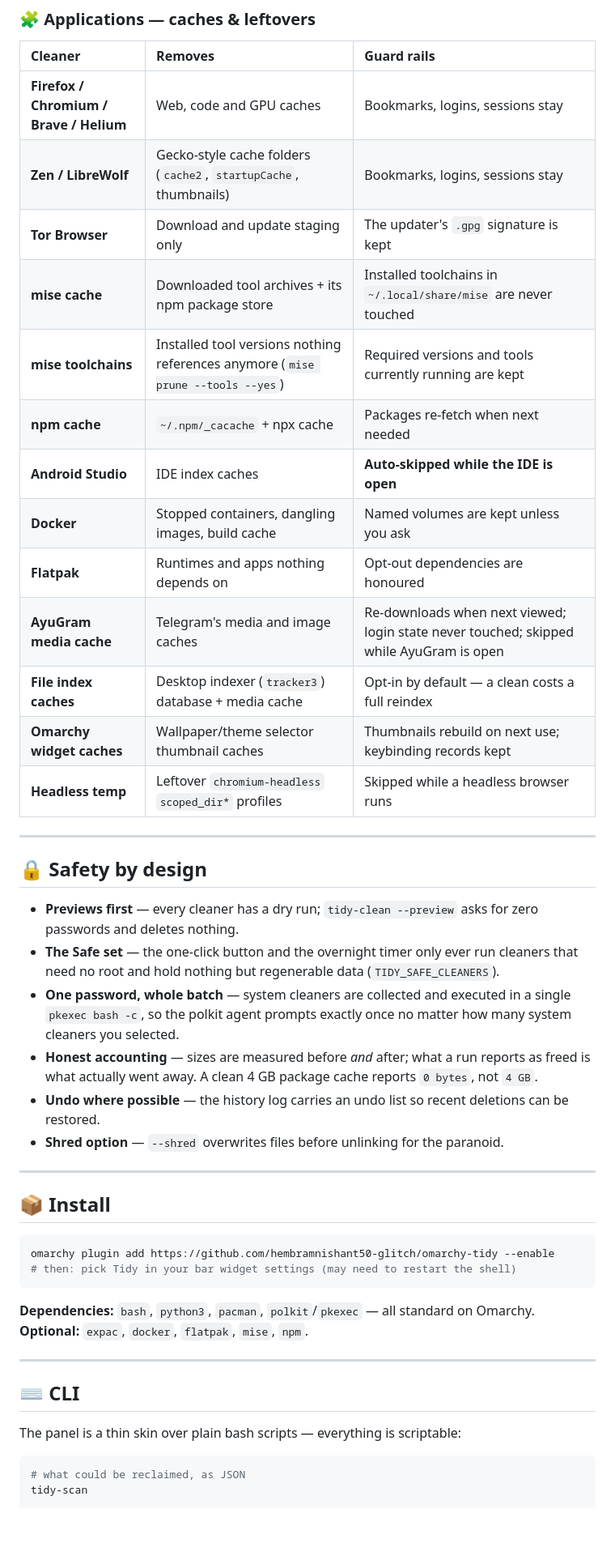
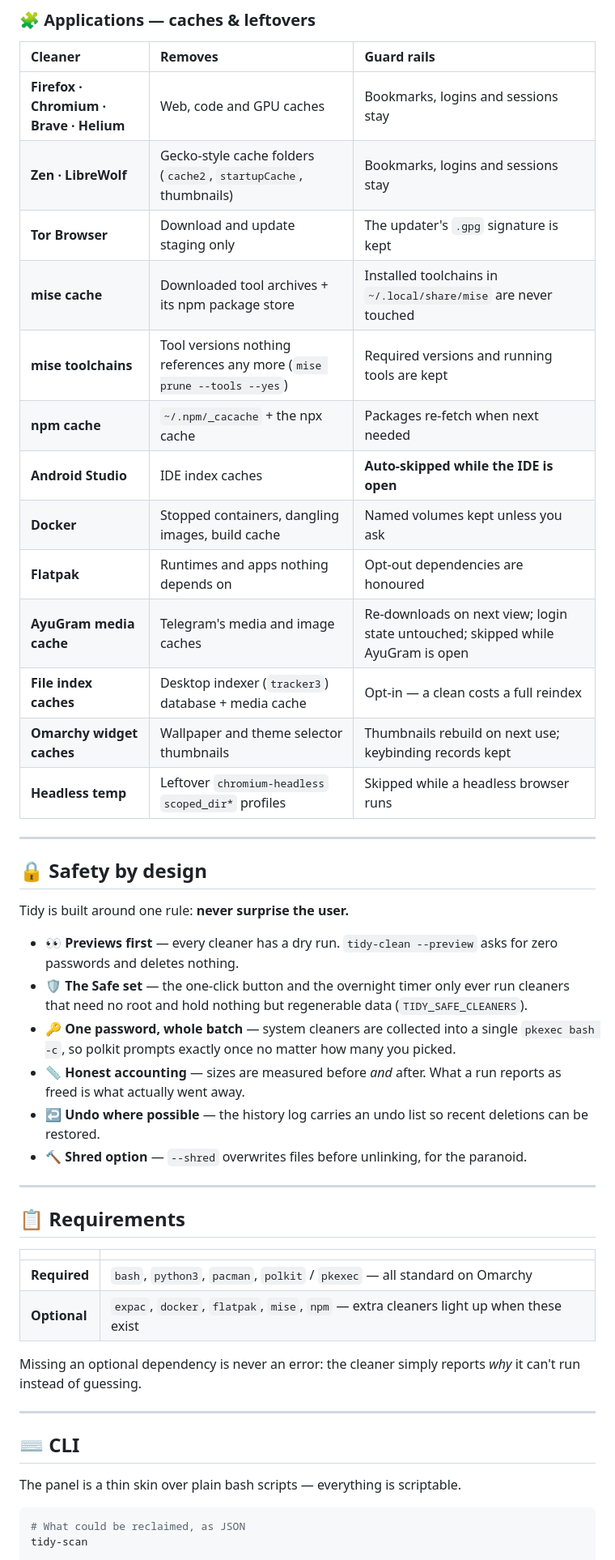
Before and after one commit to hembramnishant50-glitch/omarchy-tidy, a Markdown page: README.md, the part around one of its changes. Shown at 81% size. Rendered like a GitHub page; blank space fills up the shorter version.

````diff
--- a/README.md
+++ b/README.md
@@ -57,51 +79,59 @@ It ships five surfaces inside one card:
 ### 🧩 Applications — caches & leftovers
 
 | Cleaner | Removes | Guard rails |
-|:---|:---|:---|
-| **Firefox / Chromium / Brave / Helium** | Web, code and GPU caches | Bookmarks, logins, sessions stay |
-| **Zen / LibreWolf** | Gecko-style cache folders (`cache2`, `startupCache`, thumbnails) | Bookmarks, logins, sessions stay |
+|:--|:--|:--|
+| **Firefox · Chromium · Brave · Helium** | Web, code and GPU caches | Bookmarks, logins and sessions stay |
+| **Zen · LibreWolf** | Gecko-style cache folders (`cache2`, `startupCache`, thumbnails) | Bookmarks, logins and sessions stay |
 | **Tor Browser** | Download and update staging only | The updater's `.gpg` signature is kept |
 | **mise cache** | Downloaded tool archives + its npm package store | Installed toolchains in `~/.local/share/mise` are never touched |
-| **mise toolchains** | Installed tool versions nothing references anymore (`mise prune --tools --yes`) | Required versions and tools currently running are kept |
-| **npm cache** | `~/.npm/_cacache` + npx cache | Packages re-fetch when next needed |
+| **mise toolchains** | Tool versions nothing references any more (`mise prune --tools --yes`) | Required versions and running tools are kept |
+| **npm cache** | `~/.npm/_cacache` + the npx cache | Packages re-fetch when next needed |
 | **Android Studio** | IDE index caches | **Auto-skipped while the IDE is open** |
-| **Docker** | Stopped containers, dangling images, build cache | Named volumes are kept unless you ask |
+| **Docker** | Stopped containers, dangling images, build cache | Named volumes kept unless you ask |
 | **Flatpak** | Runtimes and apps nothing depends on | Opt-out dependencies are honoured |
-| **AyuGram media cache** | Telegram's media and image caches | Re-downloads when next viewed; login state never touched; skipped while AyuGram is open |
-| **File index caches** | Desktop indexer (`tracker3`) database + media cache | Opt-in by default — a clean costs a full reindex |
-| **Omarchy widget caches** | Wallpaper/theme selector thumbnail caches | Thumbnails rebuild on next use; keybinding records kept |
+| **AyuGram media cache** | Telegram's media and image caches | Re-downloads on next view; login state untouched; skipped while AyuGram is open |
+| **File index caches** | Desktop indexer (`tracker3`) database + media cache | Opt-in — a clean costs a full reindex |
+| **Omarchy widget caches** | Wallpaper and theme selector thumbnails | Thumbnails rebuild on next use; keybinding records kept |
 | **Headless temp** | Leftover `chromium-headless` `scoped_dir*` profiles | Skipped while a headless browser runs |
 
 ---
 
 ## 🔒 Safety by design
 
-- **Previews first** — every cleaner has a dry run; `tidy-clean --preview` asks for zero passwords and deletes nothing.
-- **The Safe set** — the one-click button and the overnight timer only ever run cleaners that need no root and hold nothing but regenerable data (`TIDY_SAFE_CLEANERS`).
-- **One password, whole batch** — system cleaners are collected and executed in a single `pkexec bash -c`, so the polkit agent prompts exactly once no matter how many system cleaners you selected.
-- **Honest accounting** — sizes are measured before *and* after; what a run reports as freed is what actually went away. A clean 4 GB package cache reports `0 bytes`, not `4 GB`.
-- **Undo where possible** — the history log carries an undo list so recent deletions can be restored.
-- **Shred option** — `--shred` overwrites files before unlinking for the paranoid.
+Tidy is built around one rule: **never surprise the user.**
+
+- **👀 Previews first** — every cleaner has a dry run. `tidy-clean --preview` asks
+  for zero passwords and deletes nothing.
+- **🛡️ The Safe set** — the one-click button and the overnight timer only ever run
+  cleaners that need no root and hold nothing but regenerable data
+  (`TIDY_SAFE_CLEANERS`).
+- **🔑 One password, whole batch** — system cleaners are collected into a single
+  `pkexec bash -c`, so polkit prompts exactly once no matter how many you picked.
+- **📏 Honest accounting** — sizes are measured before *and* after. What a run
+  reports as freed is what actually went away.
+- **↩️ Undo where possible** — the history log carries an undo list so recent
+  deletions can be restored.
+- **🔨 Shred option** — `--shred` overwrites files before unlinking, for the paranoid.
 
 ---
 
-## 📦 Install
+## 📋 Requirements
 
-```bash
-omarchy plugin add https://github.com/hembramnishant50-glitch/omarchy-tidy --enable
-# then: pick Tidy in your bar widget settings (may need to restart the shell)
-```
+| | |
+|:--|:--|
+| **Required** | `bash`, `python3`, `pacman`, `polkit` / `pkexec` — all standard on Omarchy |
+| **Optional** | `expac`, `docker`, `flatpak`, `mise`, `npm` — extra cleaners light up when these exist |
 
-**Dependencies:** `bash`, `python3`, `pacman`, `polkit`/`pkexec` — all standard on Omarchy.
-**Optional:** `expac`, `docker`, `flatpak`, `mise`, `npm`.
+Missing an optional dependency is never an error: the cleaner simply reports
+*why* it can't run instead of guessing.
 
 ---
 
 ## ⌨️ CLI
 
-The panel is a thin skin over plain bash scripts — everything is scriptable:
+The panel is a thin skin over plain bash scripts — everything is scriptable.
 
 ```bash
-# what could be reclaimed, as JSON
+# What could be reclaimed, as JSON
 tidy-scan
 
````
Also changed, not shown: other parts of README.md (+88 -47 lines), assets/tidy-panel.png (added).
